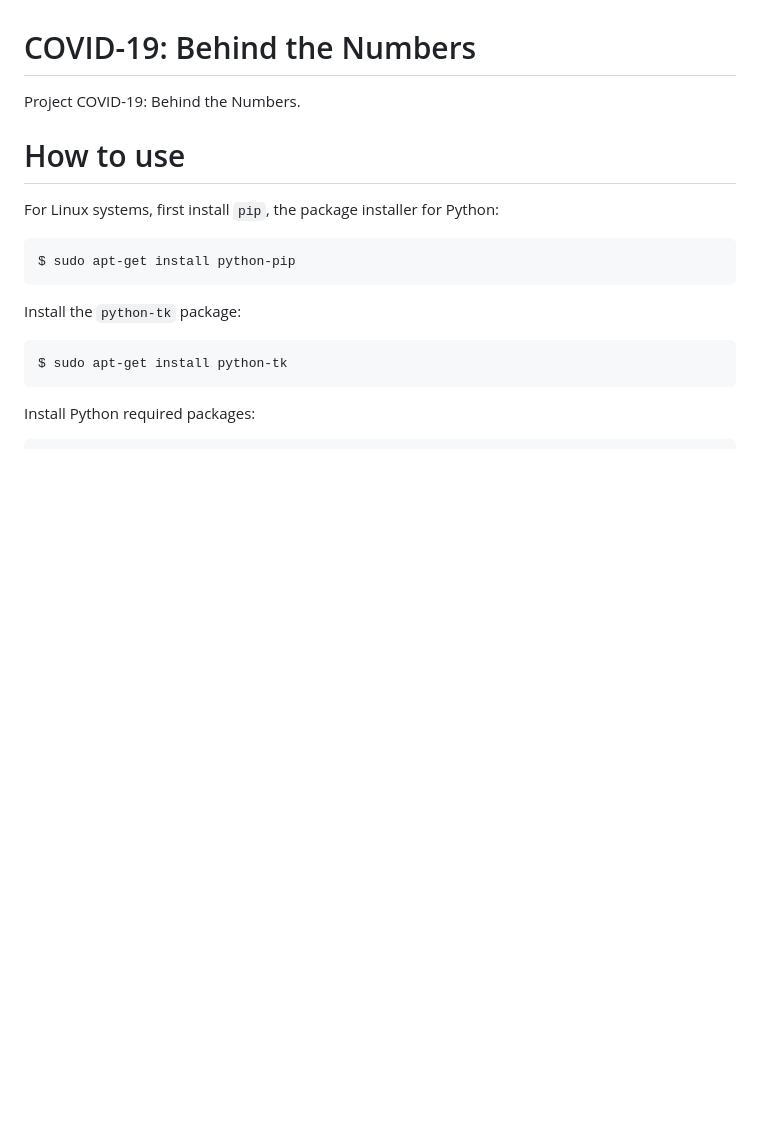
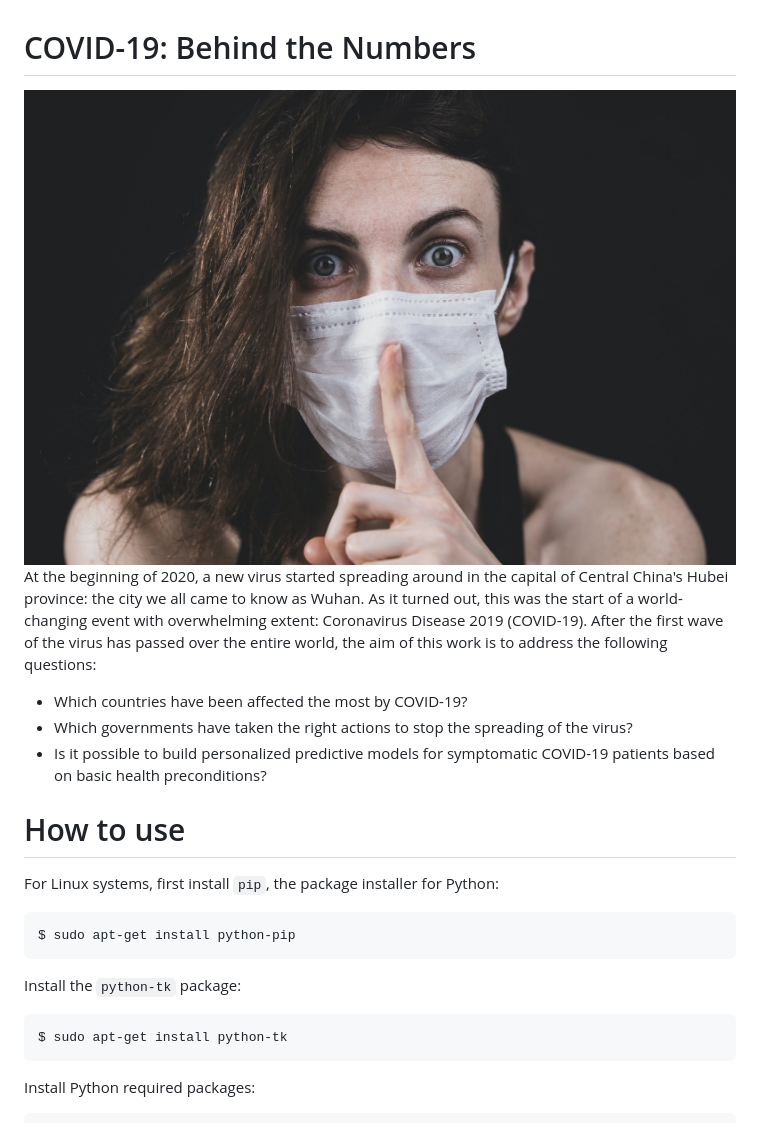
Before and after one commit to rambodrahmani/covid19-behind-the-numbers, a Markdown page: README.md, the part around the change. Drawn GitHub-style; pictures changed too: cover.jpeg (added); blank space fills up the shorter version.

Commit message:
Add cover image and intro text.

````diff
--- a/README.md
+++ b/README.md
@@ -1,5 +1,14 @@
 # COVID-19: Behind the Numbers
-Project COVID-19: Behind the Numbers.
+![Cover Image](cover.jpeg)
+At the beginning of 2020, a new virus started spreading around in the capital of
+Central China's Hubei province: the city we all came to know as Wuhan. As it
+turned out, this was the start of a world-changing event with overwhelming
+extent: Coronavirus Disease 2019 (COVID-19). After the first wave of the virus
+has passed over the entire world, the aim of this work is to address the
+following questions:
+* Which countries have been affected the most by COVID-19?
+* Which governments have taken the right actions to stop the spreading of the virus?
+* Is it possible to build personalized predictive models for symptomatic COVID-19 patients based on basic health preconditions?
 
 # How to use
 For Linux systems, first install ```pip```, the package installer for Python:
````
Also changed, not shown: 1 other file.
